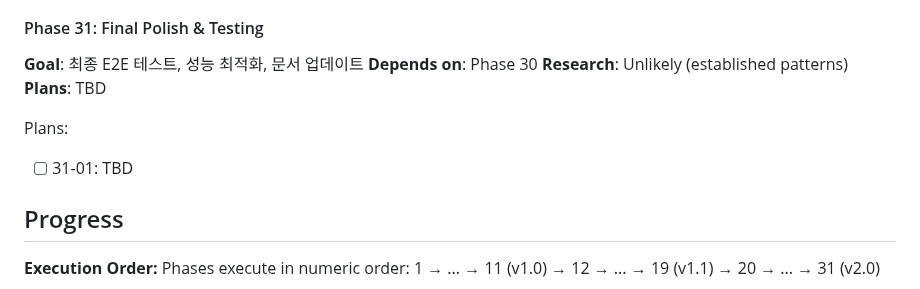
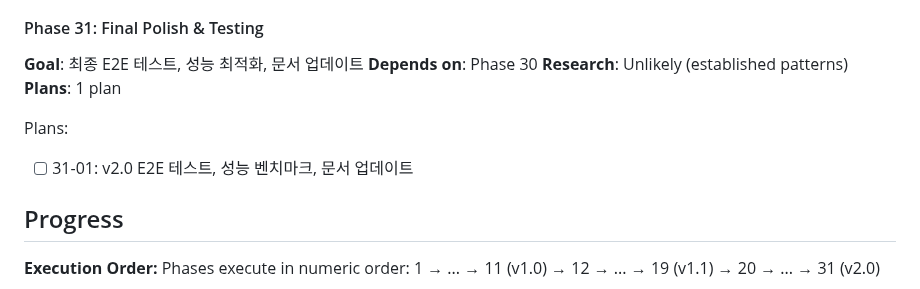
Before and after one commit to kiminbean/reddit-Insight, a Markdown page: .planning/ROADMAP.md, the part around the change. Drawn GitHub-style.

Commit message:
docs(31-01): create final polish and testing plan
- v2.0 E2E integration tests for LLM, comparison, live, alerts
- Performance benchmark tests for cache, rate limiter, dashboard
- Documentation update for v2.0 features
- Final verification and cleanup tasks

Co-Authored-By: Claude Opus 4.5 <noreply@anthropic.com>

```diff
--- a/.planning/ROADMAP.md
+++ b/.planning/ROADMAP.md
@@ -378,10 +378,10 @@ Plans:
 **Goal**: 최종 E2E 테스트, 성능 최적화, 문서 업데이트
 **Depends on**: Phase 30
 **Research**: Unlikely (established patterns)
-**Plans**: TBD
+**Plans**: 1 plan
 
 Plans:
-- [ ] 31-01: TBD
+- [ ] 31-01: v2.0 E2E 테스트, 성능 벤치마크, 문서 업데이트
 
 ## Progress
 
```
Also changed, not shown: 1 other file.
